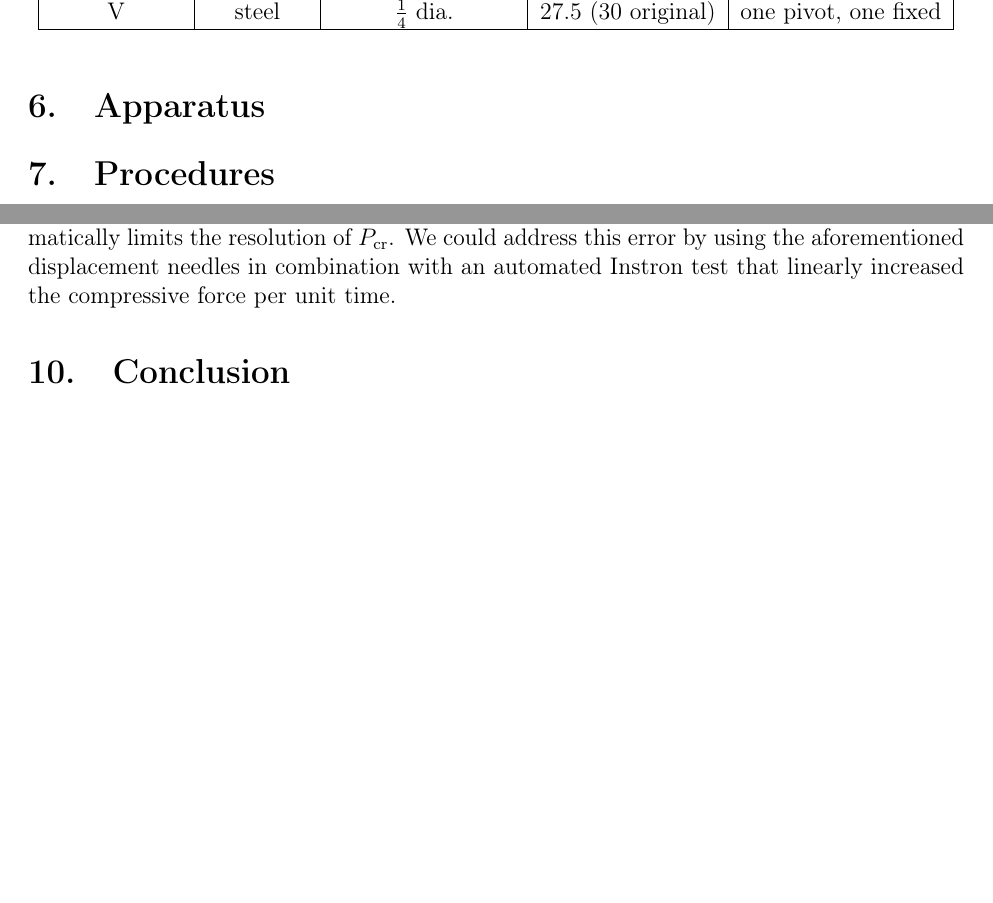
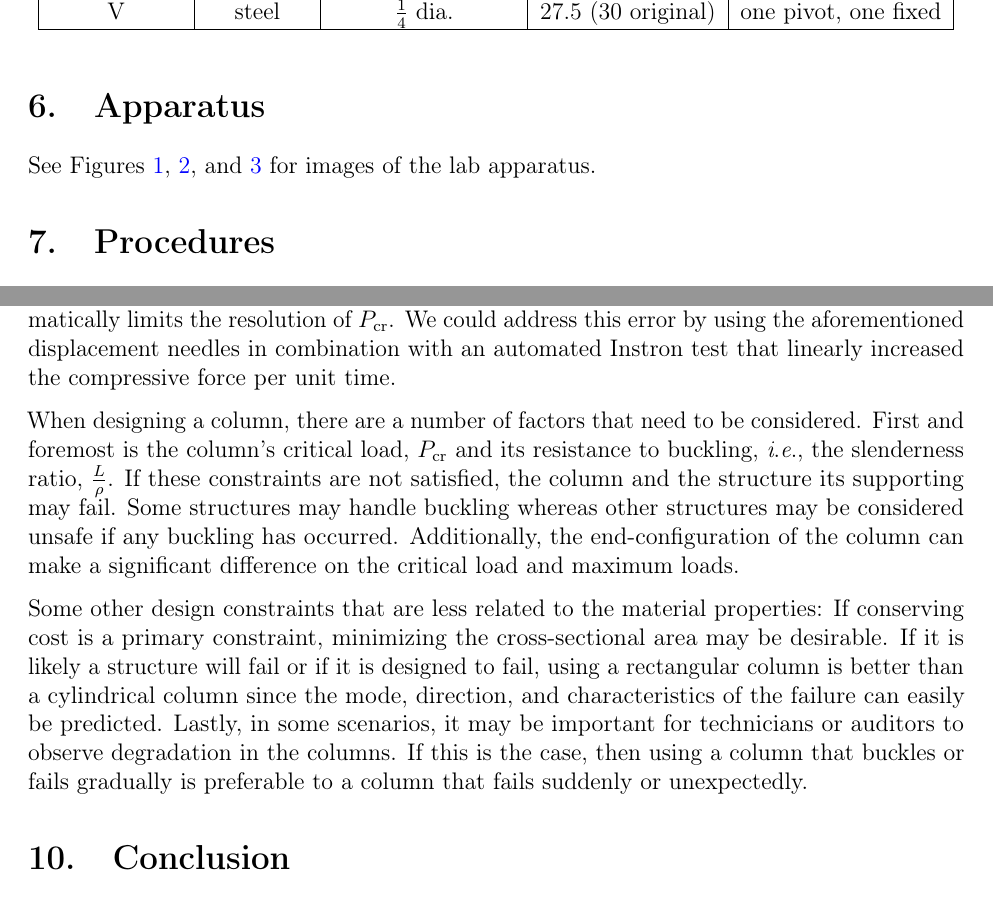
Before and after one commit to mcmehrtens/AER-E-322-lab-07, a LaTeX document (Lab 7 Summary/main.tex): two parts of pages 4 and 8 of 8 before the commit and two parts of pages 4 and 8 of 9 after it, joined at a grey line, cut so that both start at the same text, the shorter picture padded with empty space. Compiled offline with pdfLaTeX.

Commit message:
Finished question 6

```diff
--- a/Lab 7 Summary/main.tex
+++ b/Lab 7 Summary/main.tex
@@ -235,6 +235,8 @@ Refer to Table \ref{table:work_assignments} for the distribution of work during
 \end{table}
 
 \section{Apparatus} \label{apparatus}
+See Figures \ref{fig:instron_1}, \ref{fig:instron_2}, and \ref{fig:socket} for images of the lab apparatus.
+
 \begin{figure}[htbp]
     \centering
     \begin{minipage}{0.45\textwidth}
@@ -331,7 +333,9 @@ Besides the subjective measurement of the jolt, the mechanical properties of eac
 
 % TODO #5
 
-% TODO #6
+When designing a column, there are a number of factors that need to be considered. First and foremost is the column's critical load, $P_\text{cr}$ and its resistance to buckling, \ie the slenderness ratio, $\frac{L}{\rho}$. If these constraints are not satisfied, the column and the structure its supporting may fail. Some structures may handle buckling whereas other structures may be considered unsafe if any buckling has occurred. Additionally, the end-configuration of the column can make a significant difference on the critical load and maximum loads.
+
+Some other design constraints that are less related to the material properties: If conserving cost is a primary constraint, minimizing the cross-sectional area may be desirable. If it is likely a structure will fail or if it is designed to fail, using a rectangular column is better than a cylindrical column since the mode, direction, and characteristics of the failure can easily be predicted. Lastly, in some scenarios, it may be important for technicians or auditors to observe degradation in the columns. If this is the case, then using a column that buckles or fails gradually is preferable to a column that fails suddenly or unexpectedly.
 
 \section{Conclusion} \label{conclusion}
 In general, the measured critical loads matched the theoretical critical load. For specimen two, we successfully predicted the direction which the column would buckle by calculating the moments of inertia. The highest errors were measured for specimen one and specimen five which we suspect is due to the low slenderness ratio---it was very difficult to see the ``jolt'' in specimen one and specimen five, and specimen five consistently buckled early.
```
